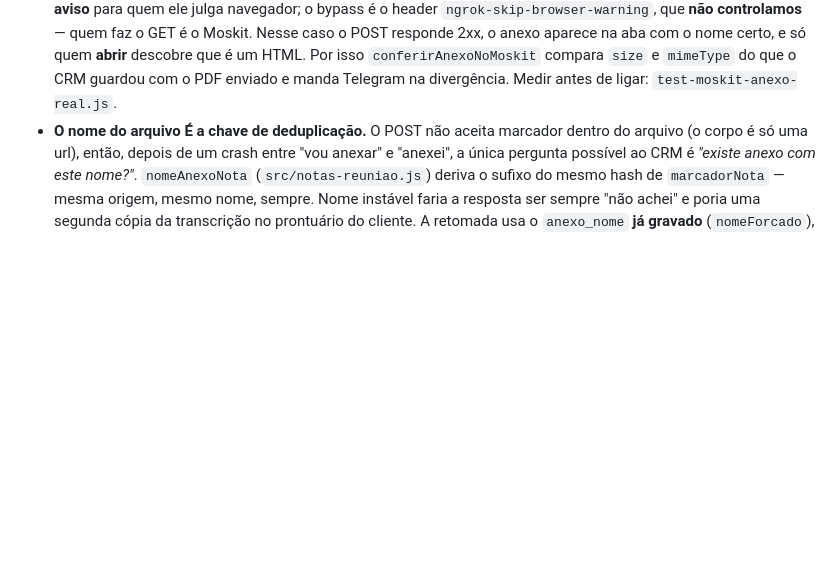
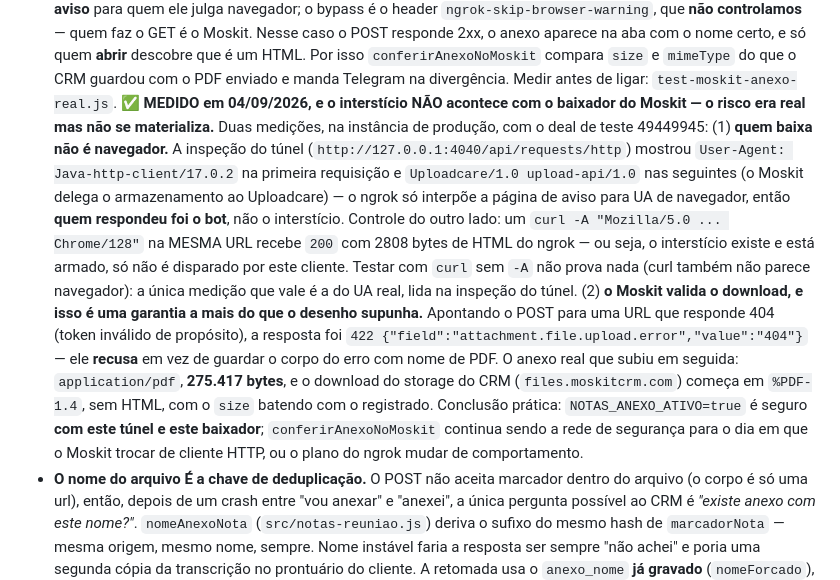
Before and after one commit to cadubra2/ollow, a Markdown page: CLAUDE.md, the part around the change. Rendered like a GitHub page; blank space fills up the shorter version.

Commit message:
docs: o intersticio do ngrok nao dispara pro baixador do Moskit (medido)
O projeto registrava o intersticio do ngrok gratis como "o risco
principal" do anexo na aba Arquivos: o Moskit baixa de uma URL nossa, e o
plano gratis devolve uma pagina HTML de aviso para quem ele julga
navegador — o POST responderia 2xx e o anexo seria um HTML com nome de PDF.

MEDIDO em producao (deal de teste 49449945), duas frentes:

1) Quem baixa nao e navegador. A inspecao do tunel (:4040) mostrou
   User-Agent "Java-http-client/17.0.2" na primeira requisicao e
   "Uploadcare/1.0 upload-api/1.0" nas seguintes — o Moskit delega o
   armazenamento ao Uploadcare. Quem respondeu foi o BOT, nao o ngrok.
   Controle: curl com UA de Chrome na MESMA URL recebe 200 com 2808 bytes
   de HTML do ngrok. O intersticio existe e esta armado; so nao dispara
   para este cliente. Medir com curl sem -A nao prova nada.

2) O Moskit VALIDA o download — garantia que o desenho nao supunha.
   Apontando o POST para uma URL que responde 404, a resposta foi
   422 {"field":"attachment.file.upload.error","value":"404"}: ele recusa
   em vez de guardar o corpo do erro. O anexo real: application/pdf,
   275.417 bytes, e o download do storage do CRM comeca em %PDF-1.4, sem
   HTML, com o size batendo.

Nenhuma mudanca de codigo — so a decisao deixa de ser feita no escuro.
conferirAnexoNoMoskit continua sendo a rede de seguranca para o dia em que
o Moskit trocar de cliente HTTP ou o ngrok mudar de comportamento.

Co-Authored-By: Claude Opus 5 <noreply@anthropic.com>

```diff
--- a/CLAUDE.md
+++ b/CLAUDE.md
@@ -995,6 +995,24 @@ A nota traz o resumo; o Doc que o Gemini gera vira **anexo** no mesmo negócio (
   POST responde 2xx, o anexo aparece na aba com o nome certo, e só quem **abrir** descobre que é um
   HTML. Por isso `conferirAnexoNoMoskit` compara `size` e `mimeType` do que o CRM guardou com o PDF
   enviado e manda Telegram na divergência. Medir antes de ligar: `test-moskit-anexo-real.js`.
+  ✅ **MEDIDO em 04/09/2026, e o interstício NÃO acontece com o baixador do Moskit — o risco era real
+  mas não se materializa.** Duas medições, na instância de produção, com o deal de teste 49449945:
+  (1) **quem baixa não é navegador.** A inspeção do túnel (`http://127.0.0.1:4040/api/requests/http`)
+  mostrou `User-Agent: Java-http-client/17.0.2` na primeira requisição e `Uploadcare/1.0 upload-api/1.0`
+  nas seguintes (o Moskit delega o armazenamento ao Uploadcare) — o ngrok só interpõe a página de aviso
+  para UA de navegador, então **quem respondeu foi o bot**, não o interstício. Controle do outro lado:
+  um `curl -A "Mozilla/5.0 ... Chrome/128"` na MESMA URL recebe `200` com 2808 bytes de HTML do ngrok —
+  ou seja, o interstício existe e está armado, só não é disparado por este cliente. Testar com `curl`
+  sem `-A` não prova nada (curl também não parece navegador): a única medição que vale é a do UA real,
+  lida na inspeção do túnel.
+  (2) **o Moskit valida o download, e isso é uma garantia a mais do que o desenho supunha.** Apontando
+  o POST para uma URL que responde 404 (token inválido de propósito), a resposta foi
+  `422 {"field":"attachment.file.upload.error","value":"404"}` — ele **recusa** em vez de guardar o
+  corpo do erro com nome de PDF. O anexo real que subiu em seguida: `application/pdf`, **275.417
+  bytes**, e o download do storage do CRM (`files.moskitcrm.com`) começa em `%PDF-1.4`, sem HTML, com
+  o `size` batendo com o registrado. Conclusão prática: `NOTAS_ANEXO_ATIVO=true` é seguro **com este
+  túnel e este baixador**; `conferirAnexoNoMoskit` continua sendo a rede de segurança para o dia em
+  que o Moskit trocar de cliente HTTP, ou o plano do ngrok mudar de comportamento.
 - **O nome do arquivo É a chave de deduplicação.** O POST não aceita marcador dentro do arquivo (o
   corpo é só uma url), então, depois de um crash entre "vou anexar" e "anexei", a única pergunta
   possível ao CRM é *"existe anexo com este nome?"*. `nomeAnexoNota` (`src/notas-reuniao.js`) deriva
```
